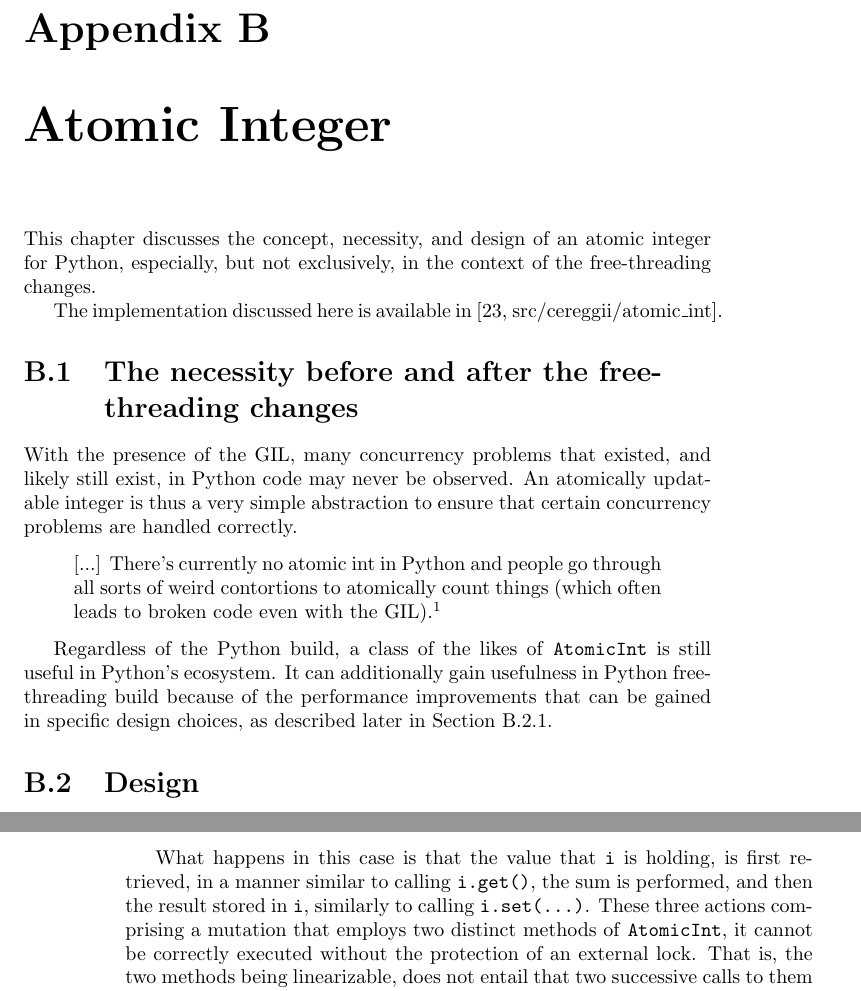
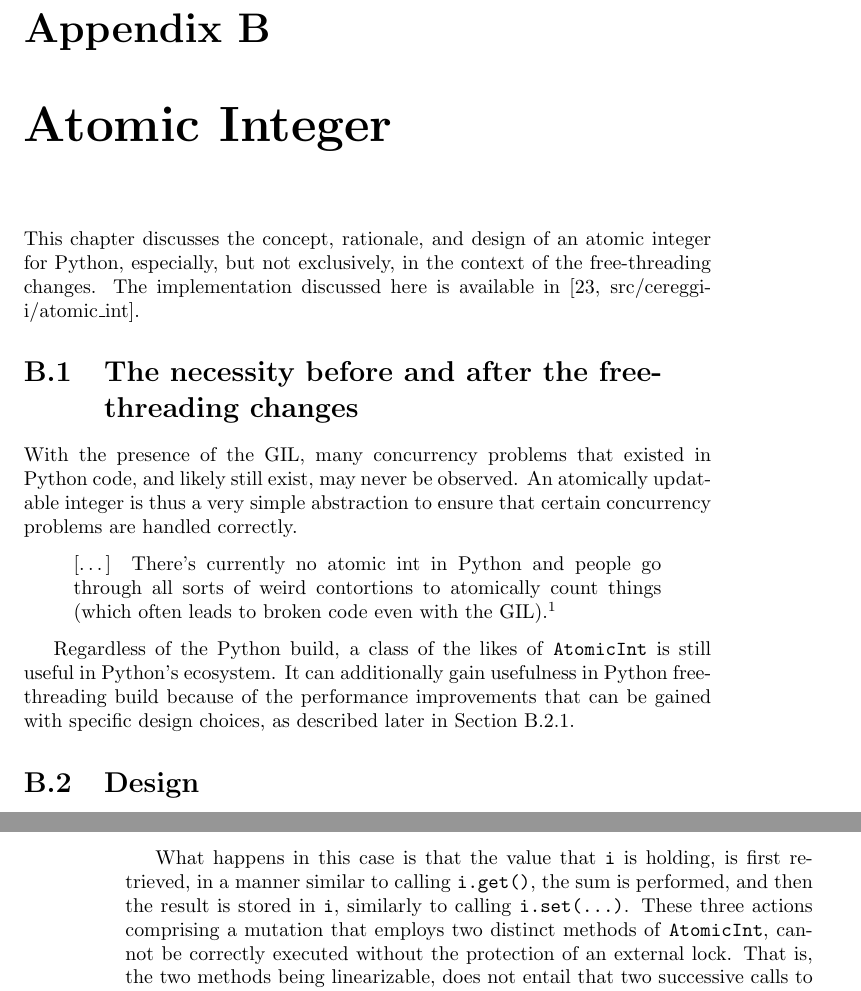
Before and after one commit to dpdani/msc-thesis, a LaTeX thesis (Parmeggiani_Daniele_thesis_aa2023-2024.tex, which reads chapters/99-02-atomic-integer.tex): two parts of pages 61 and 62 of 63, joined at a grey line, cut so that both start at the same text. Compiled offline with pdfLaTeX.

Commit message:
atomic integer

```diff
--- a/chapters/99-02-atomic-integer.tex
+++ b/chapters/99-02-atomic-integer.tex
@@ -1,23 +1,22 @@
 \chapter{Atomic Integer}\label{ch:atomic-int}
 
-This chapter discusses the concept, necessity, and design of an atomic integer for Python, especially, but not exclusively, in the context of the free-threading changes.
-
+This chapter discusses the concept, rationale, and design of an atomic integer for Python, especially, but not exclusively, in the context of the free-threading changes.
 The implementation discussed here is available in~\cite[src/cereggii/atomic\_int]{cereggii}.
 
 
 \section[The necessity before and after the free-threading changes]{The necessity before and after the free-\\threading changes}\label{sec:the-necessity-before-and-after-the-free-threading-changes}
 
-With the presence of the GIL, many concurrency problems that existed, and likely still exist, in Python code may never be observed.
+With the presence of the GIL, many concurrency problems that existed in Python code, and likely still exist, may never be observed.
 An atomically updatable integer is thus a very simple abstraction to ensure that certain concurrency problems are handled correctly.
 
 \begin{quote}
-    [...] There's currently no atomic int in Python and people go through all sorts of weird contortions to atomically count things (which often leads to broken code even with the GIL).\footnote{%
+    [\ldots] There's currently no atomic int in Python and people go through all sorts of weird contortions to atomically count things (which often leads to broken code even with the GIL).\footnote{%
     This quote is from a comment by Gross in a public online discussion, and is accessible at \url{https://discuss.python.org/t/towards-a-python-util-concurrent/41325/8}, last accessed \today.
 }
 \end{quote}
 
 Regardless of the Python build, a class of the likes of \texttt{AtomicInt} is still useful in Python's ecosystem.
-It can additionally gain usefulness in Python free-threading build because of the performance improvements that can be gained in specific design choices, as described later in Section~\ref{subsec:atomic-int-handles}.
+It can additionally gain usefulness in Python free-threading build because of the performance improvements that can be gained with specific design choices, as described later in Section~\ref{subsec:atomic-int-handles}.
 
 
 \section{Design}\label{sec:atomic-int-design}
@@ -46,8 +45,8 @@ Instead, a usage similar to the following would yield inconsistent results, assu
         i = i + 1
 \end{lstlisting}
 
-What happens in this case is that the value that \texttt{i} is holding, is first retrieved, in a manner similar to calling \texttt{{i.get()}}, the sum is performed, and then the result stored in \texttt{i}, similarly to calling \texttt{{i.set(\ldots)}}.
-These three actions comprising a mutation that employs two distinct methods of \texttt{AtomicInt}, it cannot be correctly executed without the protection of an external lock.
+What happens in this case is that the value that \texttt{i} is holding, is first retrieved, in a manner similar to calling \texttt{{i.get()}}, the sum is performed, and then the result is stored in \texttt{i}, similarly to calling \texttt{{i.set(\ldots)}}.
+These three actions comprising a mutation that employs two distinct methods of \texttt{AtomicInt}, cannot be correctly executed without the protection of an external lock.
 That is, the two methods being linearizable, does not entail that two successive calls to them are linearizable; in fact, the opposite is true.
 
 
```
Also changed, not shown: chapters/99-02-atomic-integer.tex (6 more changed lines).
